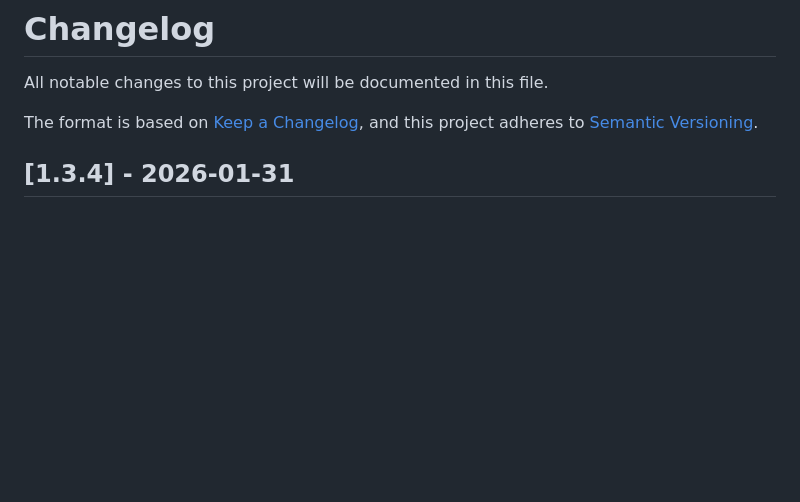
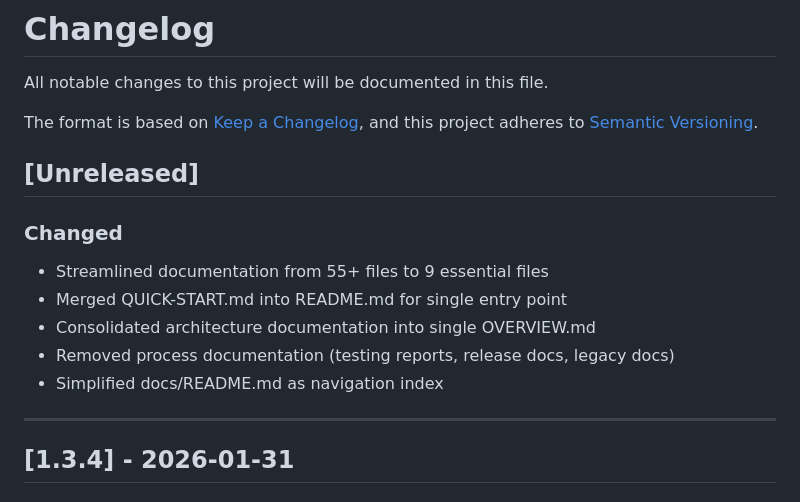
Before and after one commit to JhihJian/claude-daemon, a Markdown page: CHANGELOG.md, the part around the change. GitHub-like rendering; blank space fills up the shorter version.

Commit message:
docs: update CHANGELOG for documentation streamlining
Document the reduction from 55+ files to 9 essential documentation files.

Co-Authored-By: Claude Opus 4.5 <noreply@anthropic.com>

```diff
--- a/CHANGELOG.md
+++ b/CHANGELOG.md
@@ -4,6 +4,17 @@ All notable changes to this project will be documented in this file.
 
 The format is based on [Keep a Changelog](https://keepachangelog.com/en/1.0.0/),
 and this project adheres to [Semantic Versioning](https://semver.org/spec/v2.0.0.html).
+
+## [Unreleased]
+
+### Changed
+- Streamlined documentation from 55+ files to 9 essential files
+- Merged QUICK-START.md into README.md for single entry point
+- Consolidated architecture documentation into single OVERVIEW.md
+- Removed process documentation (testing reports, release docs, legacy docs)
+- Simplified docs/README.md as navigation index
+
+---
 
 ## [1.3.4] - 2026-01-31
 
```
